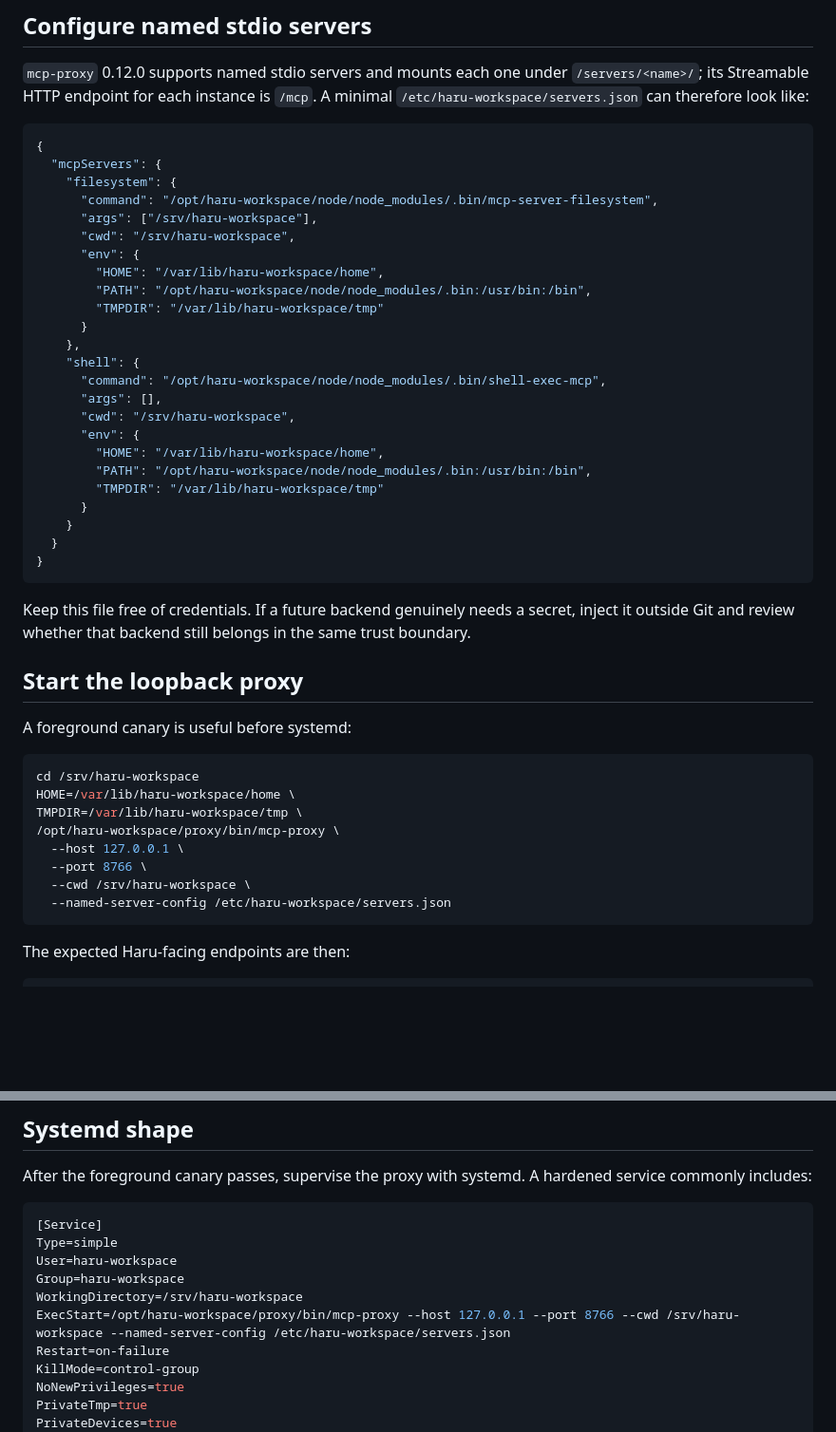
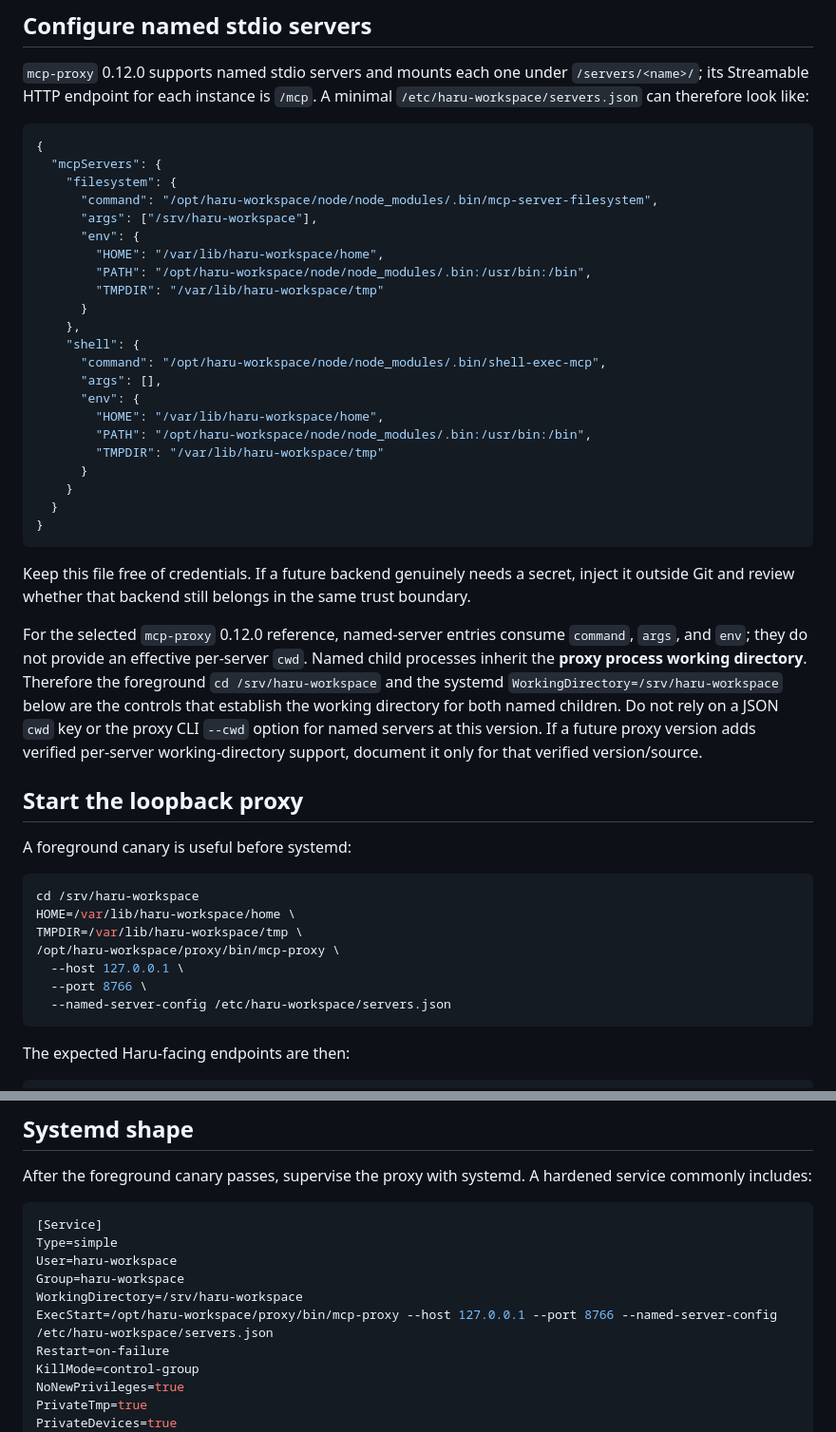
Before and after one commit to haatdallizx-star/haru-vps-mcp, a Markdown page: docs/WORKSPACE-BACKENDS.md, 2 parts joined by grey strips. Shown at 95% size. GitHub-like rendering; blank space fills up the shorter version.

Commit message:
docs: correct named-server working-directory controls

````diff
--- a/docs/WORKSPACE-BACKENDS.md
+++ b/docs/WORKSPACE-BACKENDS.md
@@ -85,7 +85,6 @@ For a stricter deployment, build/package these dependencies in a separate stagin
     "filesystem": {
       "command": "/opt/haru-workspace/node/node_modules/.bin/mcp-server-filesystem",
       "args": ["/srv/haru-workspace"],
-      "cwd": "/srv/haru-workspace",
       "env": {
         "HOME": "/var/lib/haru-workspace/home",
         "PATH": "/opt/haru-workspace/node/node_modules/.bin:/usr/bin:/bin",
@@ -95,7 +94,6 @@ For a stricter deployment, build/package these dependencies in a separate stagin
     "shell": {
       "command": "/opt/haru-workspace/node/node_modules/.bin/shell-exec-mcp",
       "args": [],
-      "cwd": "/srv/haru-workspace",
       "env": {
         "HOME": "/var/lib/haru-workspace/home",
         "PATH": "/opt/haru-workspace/node/node_modules/.bin:/usr/bin:/bin",
@@ -108,6 +106,8 @@ For a stricter deployment, build/package these dependencies in a separate stagin
 
 Keep this file free of credentials. If a future backend genuinely needs a secret, inject it outside Git and review whether that backend still belongs in the same trust boundary.
 
+For the selected `mcp-proxy` 0.12.0 reference, named-server entries consume `command`, `args`, and `env`; they do not provide an effective per-server `cwd`. Named child processes inherit the **proxy process working directory**. Therefore the foreground `cd /srv/haru-workspace` and the systemd `WorkingDirectory=/srv/haru-workspace` below are the controls that establish the working directory for both named children. Do not rely on a JSON `cwd` key or the proxy CLI `--cwd` option for named servers at this version. If a future proxy version adds verified per-server working-directory support, document it only for that verified version/source.
+
 ## Start the loopback proxy
 
 A foreground canary is useful before systemd:
@@ -119,7 +119,6 @@ TMPDIR=/var/lib/haru-workspace/tmp \
 /opt/haru-workspace/proxy/bin/mcp-proxy \
   --host 127.0.0.1 \
   --port 8766 \
-  --cwd /srv/haru-workspace \
   --named-server-config /etc/haru-workspace/servers.json
 ```
 
@@ -142,7 +141,7 @@ Type=simple
 User=haru-workspace
 Group=haru-workspace
 WorkingDirectory=/srv/haru-workspace
-ExecStart=/opt/haru-workspace/proxy/bin/mcp-proxy --host 127.0.0.1 --port 8766 --cwd /srv/haru-workspace --named-server-config /etc/haru-workspace/servers.json
+ExecStart=/opt/haru-workspace/proxy/bin/mcp-proxy --host 127.0.0.1 --port 8766 --named-server-config /etc/haru-workspace/servers.json
 Restart=on-failure
 KillMode=control-group
 NoNewPrivileges=true
````
